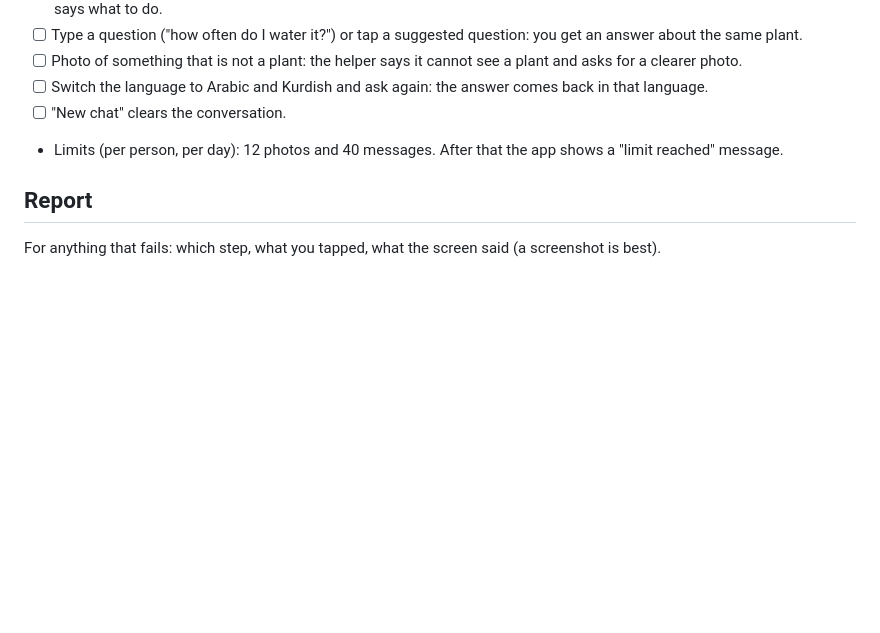
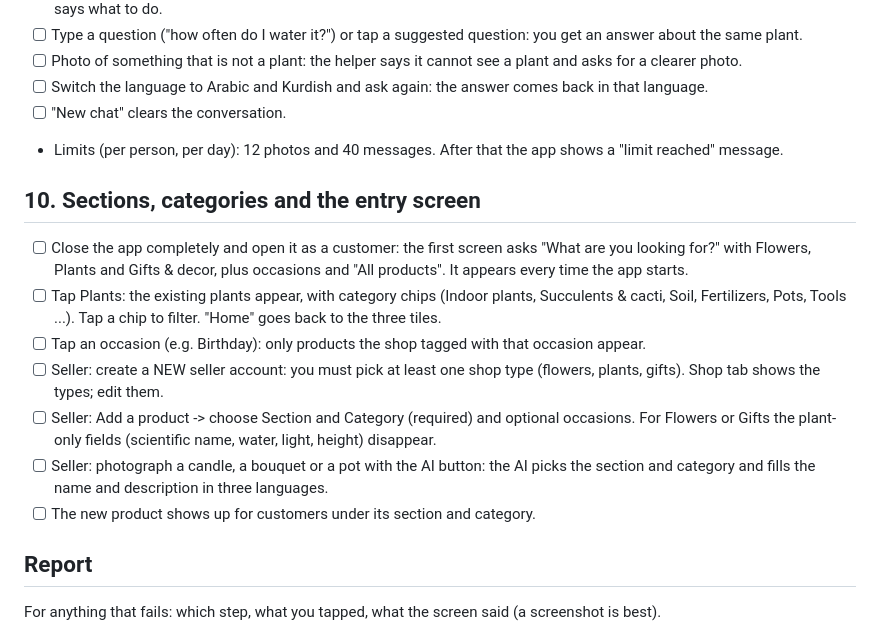
Before and after one commit to ynela-uc/PlantApp, a Markdown page: docs/android-test-checklist.md, the part around the change. Rendered like a GitHub page; blank space fills up the shorter version.

Commit message:
Checklist: sections and entry screen
Co-Authored-By: Claude Sonnet 5.5 <noreply@anthropic.com>

```diff
--- a/docs/android-test-checklist.md
+++ b/docs/android-test-checklist.md
@@ -61,5 +61,14 @@ Tick each line. Write down what you saw if it is not what is expected.
 - [ ] "New chat" clears the conversation.
 - Limits (per person, per day): 12 photos and 40 messages. After that the app shows a "limit reached" message.
 
+## 10. Sections, categories and the entry screen
+- [ ] Close the app completely and open it as a customer: the first screen asks "What are you looking for?" with Flowers, Plants and Gifts & decor, plus occasions and "All products". It appears every time the app starts.
+- [ ] Tap Plants: the existing plants appear, with category chips (Indoor plants, Succulents & cacti, Soil, Fertilizers, Pots, Tools ...). Tap a chip to filter. "Home" goes back to the three tiles.
+- [ ] Tap an occasion (e.g. Birthday): only products the shop tagged with that occasion appear.
+- [ ] Seller: create a NEW seller account: you must pick at least one shop type (flowers, plants, gifts). Shop tab shows the types; edit them.
+- [ ] Seller: Add a product -> choose Section and Category (required) and optional occasions. For Flowers or Gifts the plant-only fields (scientific name, water, light, height) disappear.
+- [ ] Seller: photograph a candle, a bouquet or a pot with the AI button: the AI picks the section and category and fills the name and description in three languages.
+- [ ] The new product shows up for customers under its section and category.
+
 ## Report
 For anything that fails: which step, what you tapped, what the screen said (a screenshot is best).
```
